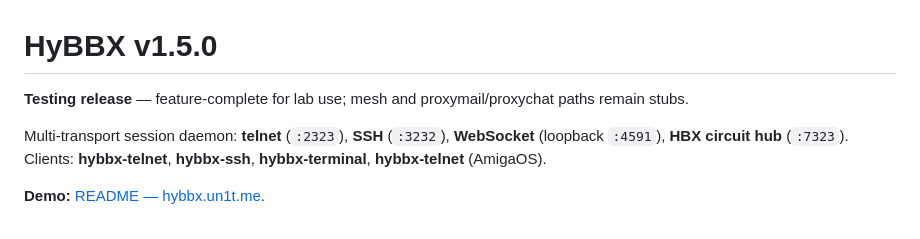
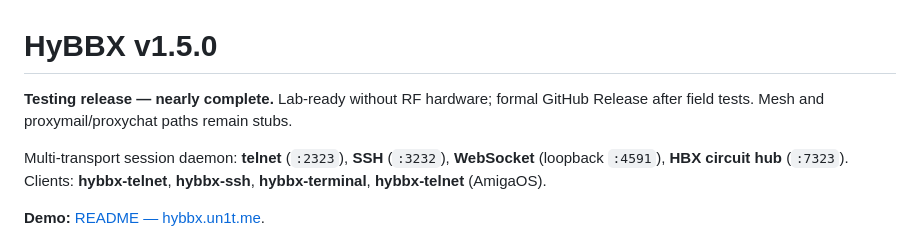
Before and after one commit to ngteq/hyBBX, a Markdown page: docs/RELEASE-1.5.0.md, the part around the change. GitHub-like rendering.

Commit message:
v1.5.0 nearly complete — lab testing before GitHub release.
Bridge-only Main RF registry, bind hints, GCC 15 fixes, security/CALLID docs; formal release after field tests.

```diff
--- a/docs/RELEASE-1.5.0.md
+++ b/docs/RELEASE-1.5.0.md
@@ -1,6 +1,6 @@
 # HyBBX v1.5.0
 
-**Testing release** — feature-complete for lab use; mesh and proxymail/proxychat paths remain stubs.
+**Testing release — nearly complete.** Lab-ready without RF hardware; formal GitHub Release after field tests. Mesh and proxymail/proxychat paths remain stubs.
 
 Multi-transport session daemon: **telnet** (`:2323`), **SSH** (`:3232`), **WebSocket** (loopback `:4591`), **HBX circuit hub** (`:7323`). Clients: **hybbx-telnet**, **hybbx-ssh**, **hybbx-terminal**, **hybbx-telnet** (AmigaOS).
 
```
